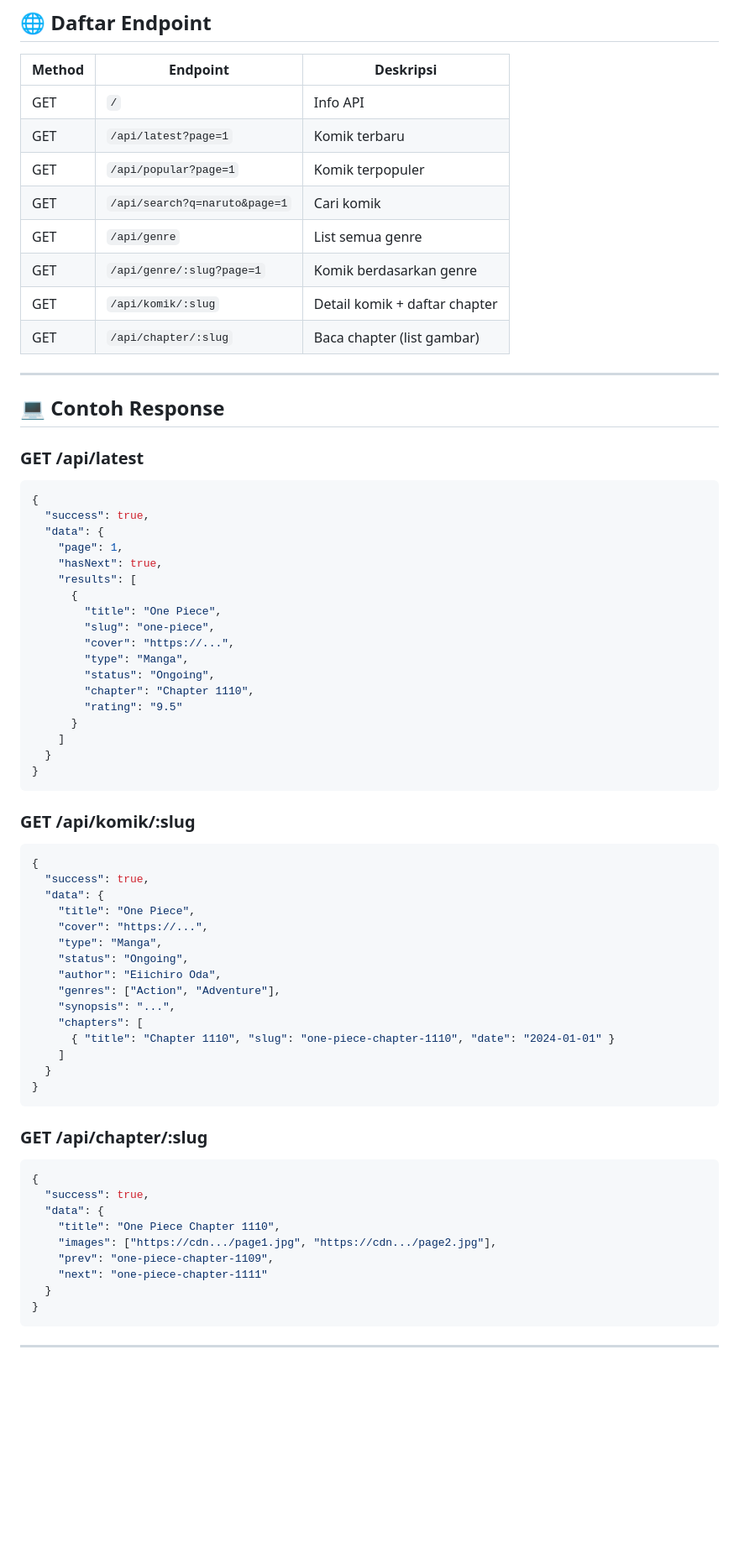
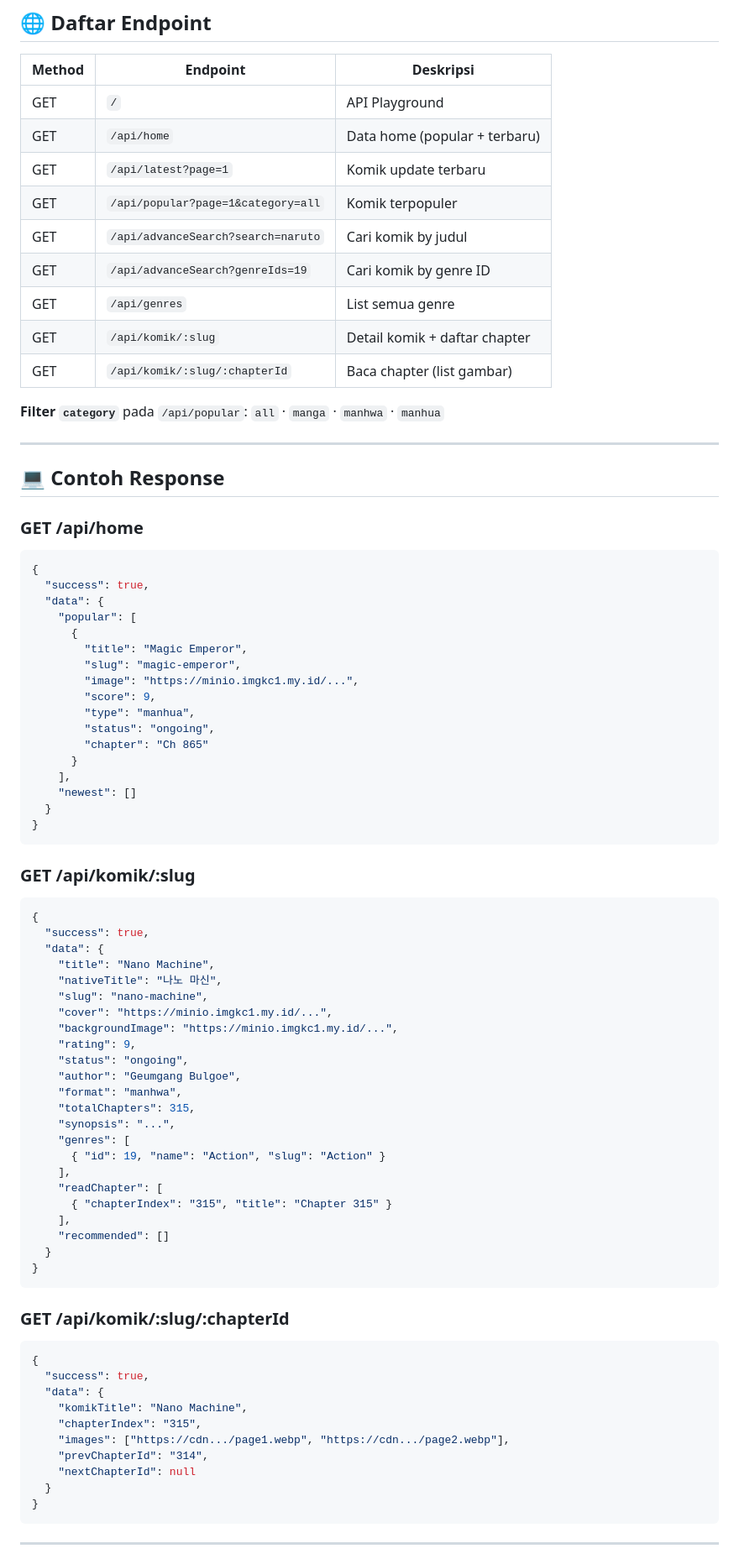
Before and after one commit to vestiapani/KomikcastAPI, a Markdown page: README.md, the part around one of its changes. Shown at 84% size. Rendered like a GitHub page; blank space fills up the shorter version.

Commit message:
Revise README for KomikCast Adapter API
Updated the README to reflect the new API structure and features, including security features and deployment instructions.

````diff
--- a/README.md
+++ b/README.md
@@ -56,69 +89,83 @@ https://komikcast-api.deno.dev
 
 | Method | Endpoint | Deskripsi |
 |--------|----------|-----------|
-| GET | `/` | Info API |
-| GET | `/api/latest?page=1` | Komik terbaru |
-| GET | `/api/popular?page=1` | Komik terpopuler |
-| GET | `/api/search?q=naruto&page=1` | Cari komik |
-| GET | `/api/genre` | List semua genre |
-| GET | `/api/genre/:slug?page=1` | Komik berdasarkan genre |
+| GET | `/` | API Playground |
+| GET | `/api/home` | Data home (popular + terbaru) |
+| GET | `/api/latest?page=1` | Komik update terbaru |
+| GET | `/api/popular?page=1&category=all` | Komik terpopuler |
+| GET | `/api/advanceSearch?search=naruto` | Cari komik by judul |
+| GET | `/api/advanceSearch?genreIds=19` | Cari komik by genre ID |
+| GET | `/api/genres` | List semua genre |
 | GET | `/api/komik/:slug` | Detail komik + daftar chapter |
-| GET | `/api/chapter/:slug` | Baca chapter (list gambar) |
+| GET | `/api/komik/:slug/:chapterId` | Baca chapter (list gambar) |
+
+**Filter `category`** pada `/api/popular`: `all` · `manga` · `manhwa` · `manhua`
 
 ---
 
 ## 💻 Contoh Response
 
-### GET /api/latest
+### GET /api/home
+
 ```json
 {
   "success": true,
   "data": {
-    "page": 1,
-    "hasNext": true,
-    "results": [
+    "popular": [
       {
-        "title": "One Piece",
-        "slug": "one-piece",
-        "cover": "https://...",
-        "type": "Manga",
-        "status": "Ongoing",
-        "chapter": "Chapter 1110",
-        "rating": "9.5"
+        "title": "Magic Emperor",
+        "slug": "magic-emperor",
+        "image": "https://minio.imgkc1.my.id/...",
+        "score": 9,
+        "type": "manhua",
+        "status": "ongoing",
+        "chapter": "Ch 865"
       }
-    ]
+    ],
+    "newest": []
   }
 }
 ```
 
 ### GET /api/komik/:slug
+
 ```json
 {
   "success": true,
   "data": {
-    "title": "One Piece",
-    "cover": "https://...",
-    "type": "Manga",
-    "status": "Ongoing",
-    "author": "Eiichiro Oda",
-    "genres": ["Action", "Adventure"],
+    "title": "Nano Machine",
+    "nativeTitle": "나노 마신",
+    "slug": "nano-machine",
+    "cover": "https://minio.imgkc1.my.id/...",
+    "backgroundImage": "https://minio.imgkc1.my.id/...",
+    "rating": 9,
+    "status": "ongoing",
+    "author": "Geumgang Bulgoe",
+    "format": "manhwa",
+    "totalChapters": 315,
     "synopsis": "...",
-    "chapters": [
-      { "title": "Chapter 1110", "slug": "one-piece-chapter-1110", "date": "2024-01-01" }
-    ]
+    "genres": [
+      { "id": 19, "name": "Action", "slug": "Action" }
+    ],
+    "readChapter": [
+      { "chapterIndex": "315", "title": "Chapter 315" }
+    ],
+    "recommended": []
   }
 }
 ```
 
-### GET /api/chapter/:slug
+### GET /api/komik/:slug/:chapterId
+
 ```json
 {
   "success": true,
   "data": {
-    "title": "One Piece Chapter 1110",
-    "images": ["https://cdn.../page1.jpg", "https://cdn.../page2.jpg"],
-    "prev": "one-piece-chapter-1109",
-    "next": "one-piece-chapter-1111"
+    "komikTitle": "Nano Machine",
+    "chapterIndex": "315",
+    "images": ["https://cdn.../page1.webp", "https://cdn.../page2.webp"],
+    "prevChapterId": "314",
+    "nextChapterId": null
   }
 }
 ```
````
Also changed, not shown: other parts of README.md (+78 -42 lines).
